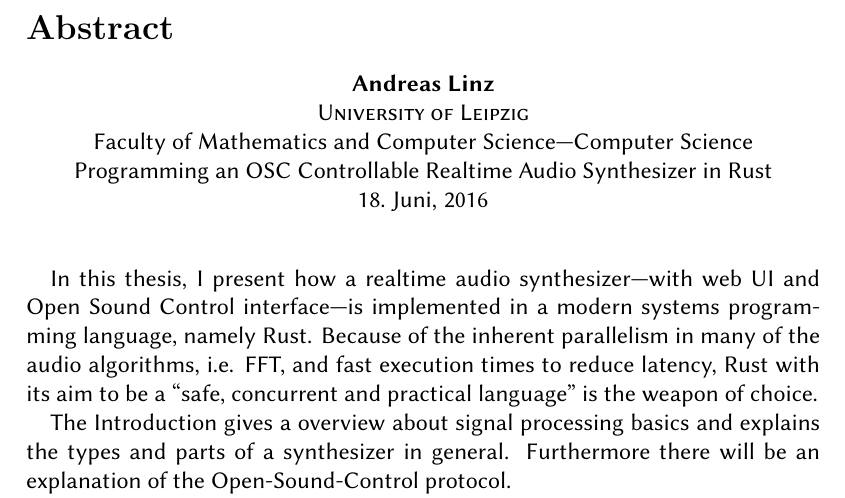
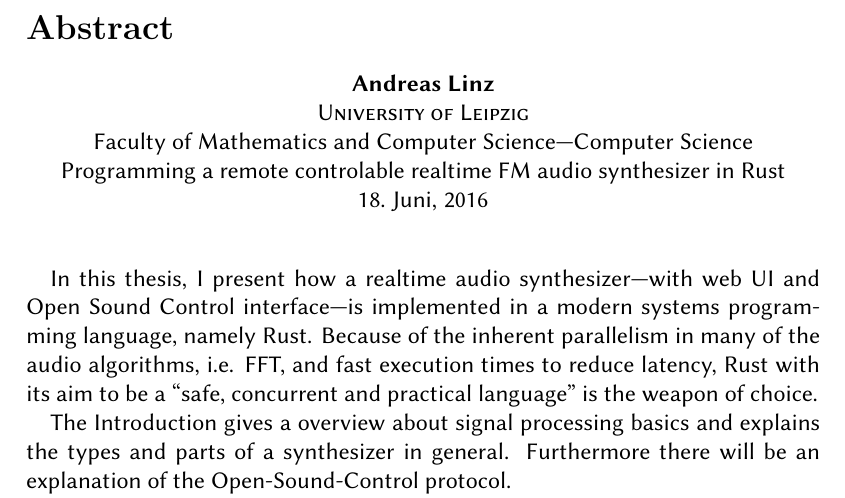
Before and after one commit to klingtnet/master-thesis, a LaTeX thesis (doc/thesis.tex, which reads doc/vars.tex): part of page 5 of 8, cut so that both start at the same text. Compiled offline with XeLaTeX; a missing font is replaced by an installed copy or a similar font.

Commit message:
Update thesis title

```diff
--- a/doc/vars.tex
+++ b/doc/vars.tex
@@ -1,5 +1,5 @@
 \newcommand{\documentTitle}{%
-Programming an OSC Controllable Realtime Audio Synthesizer in Rust%
+Programming a remote controlable realtime FM audio synthesizer in Rust%
 }
 \newcommand{\documentSubtitle}{%
 }
```
